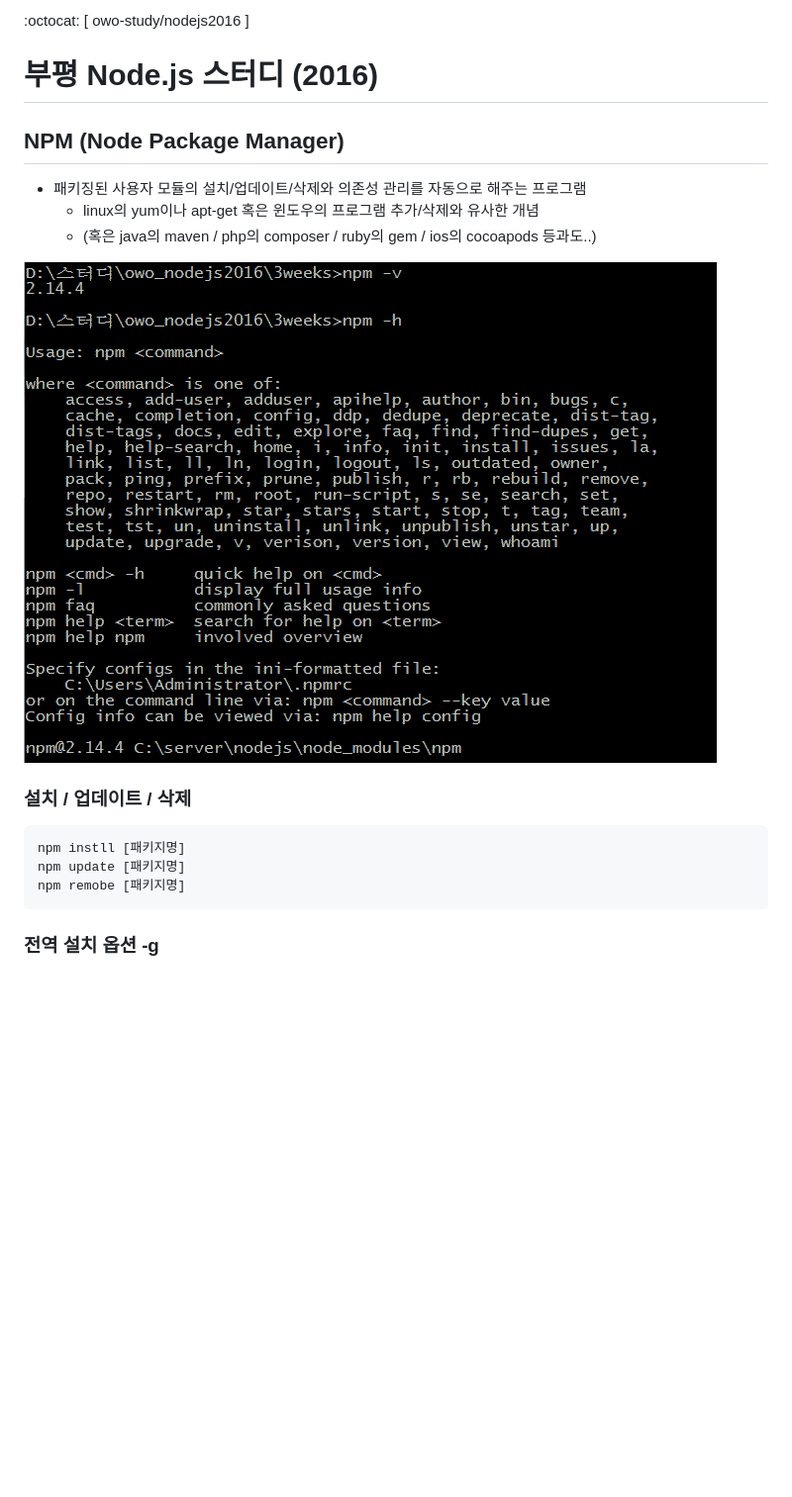
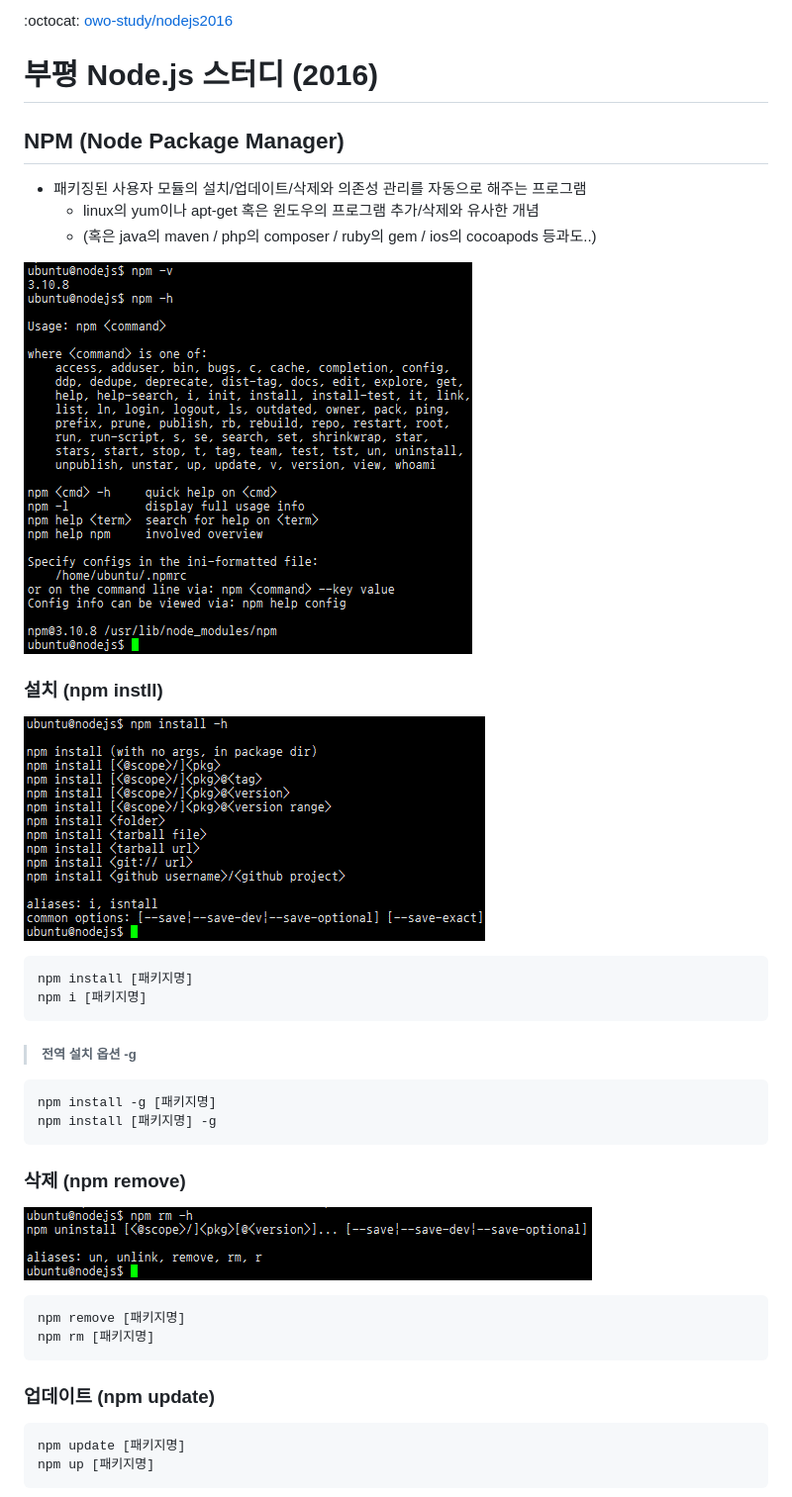
Before and after one commit to owo-study/nodejs2016, a Markdown page: 3weeks/npm.md, the part around the change printed below. Shown: that part at 99% size. Rendered like a GitHub page; pictures changed too: 3weeks/npm01.png, 3weeks/npm02.png (added), 3weeks/npm03.png (added); blank space fills up the shorter version.

Commit message:
3주차 npm 내용 업데이트

````diff
--- a/3weeks/npm.md
+++ b/3weeks/npm.md
@@ -1,4 +1,4 @@
-:octocat: [ owo-study/nodejs2016 ]
+:octocat: [owo-study/nodejs2016](https://github.com/owo-study/nodejs2016)
 # 부평 Node.js 스터디 (2016)
 
 ## NPM (Node Package Manager)
@@ -8,11 +8,29 @@
 
 ![npm -h](./npm01.png)
 
-### 설치 / 업데이트 / 삭제
+### 설치 (npm instll)
+![npm -h](./npm02.png)
 ```shell
-npm instll [패키지명]
-npm update [패키지명]
-npm remobe [패키지명]
+npm install [패키지명]
+npm i [패키지명]
 ```
 
-### 전역 설치 옵션 -g
+> ##### 전역 설치 옵션 -g
+```shell
+npm install -g [패키지명]
+npm install [패키지명] -g
+```
+
+### 삭제 (npm remove)
+![npm -h](./npm03.png)
+```shell
+npm remove [패키지명]
+npm rm [패키지명]
+```
+
+### 업데이트 (npm update)
+```shell
+npm update [패키지명]
+npm up [패키지명]
+```
+
````
Also changed, not shown: other parts of 3weeks/npm.md (+30 -0 lines), 3weeks/express.md (added, +5 -0 lines), README.md (+1 -1 lines), 3weeks/npm04.png (added).
